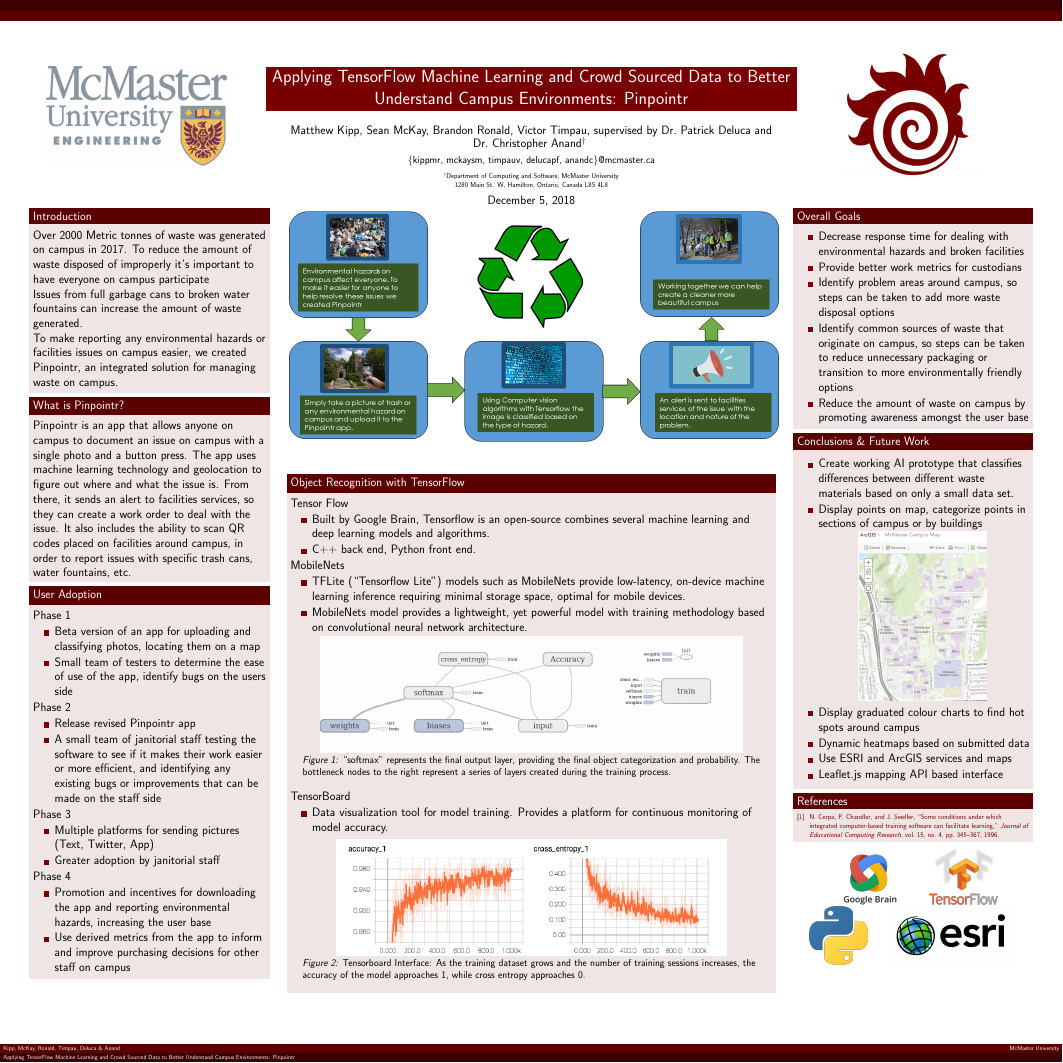
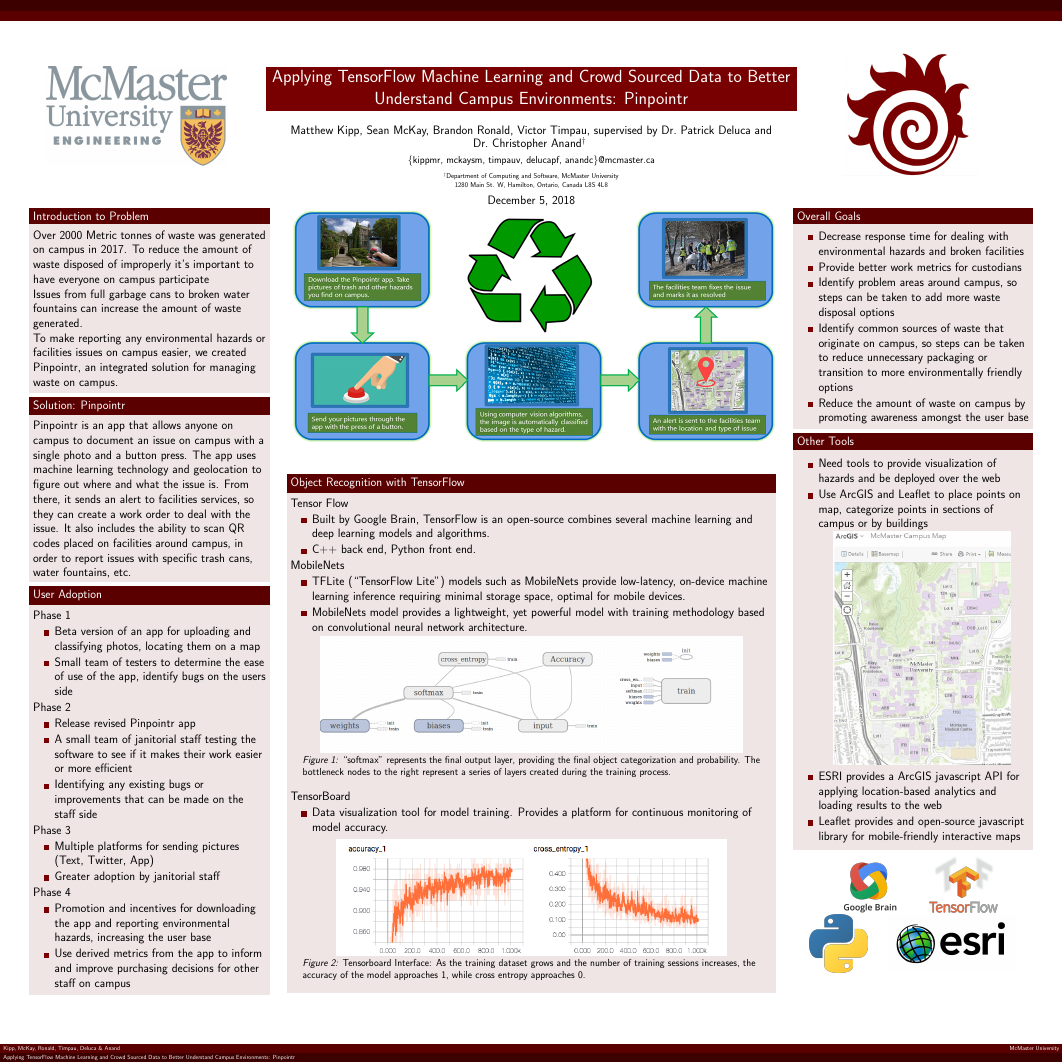
Before and after one commit to kippmr/pinpointr, a LaTeX poster (poster/Poster.tex): the whole page. Compiled offline with pdfLaTeX.

Commit message:
change poster to anand's suggestion and add new flowchart sean created

```diff
--- a/poster/Poster.tex
+++ b/poster/Poster.tex
@@ -66,7 +66,7 @@
 \end{textblock}
 
 \begin{textblock}{3.5}(0.5, 3.1)
-\begin{block}{Introduction}
+\begin{block}{Introduction to Problem}
 Over 2000 Metric tonnes of waste was generated on campus in 2017. To reduce the amount of waste disposed of improperly it’s important to have everyone on campus participate \par
 
 Issues from full garbage cans to broken water fountains can increase the amount of waste generated. \par
@@ -74,7 +74,7 @@ Issues from full garbage cans to broken water fountains can increase the amount
 To make reporting any environmental hazards or facilities issues on campus easier, we created Pinpointr, an integrated solution for managing waste on campus.
 \end{block}
 
-\begin{block}{What is Pinpointr?}
+\begin{block}{Solution: Pinpointr}
 Pinpointr is an app that allows anyone on campus to document an issue on campus with a single photo and a button press. The app uses machine learning technology and geolocation to figure out where and what the issue is. From there, it sends an alert to facilities services, so they can create a work order to deal with the issue. It also includes the ability to scan QR codes placed on facilities around campus, in order to report issues with specific trash cans, water fountains, etc.
 \end{block}
 
@@ -89,7 +89,8 @@ Phase 1
 Phase 2
 \begin{itemize}
 \item Release revised Pinpointr app
-\item A small team of janitorial staff testing the software to see if it makes their work easier or more efficient, and identifying any existing bugs or improvements that can be made on the staff side
+\item A small team of janitorial staff testing the software to see if it makes their work easier or more efficient
+\item Identifying any existing bugs or improvements that can be made on the staff side
 \end{itemize}
 Phase 3
 \begin{itemize}
@@ -116,42 +117,29 @@ Phase 4
 \end{itemize}
 \end{block}
 
-\begin{block}{Conclusions \& Future Work}
+\begin{block}{Other Tools}
 \begin{figure}[htbp] %  figure placement: here, top, bottom, or page
 \begin{itemize}
-\item Create working AI prototype that classifies differences between different waste materials based on only a small data set.
-\item Display points on map, categorize points in sections of campus or by buildings
+\item Need tools to provide visualization of hazards and be deployed over the web
+\item Use ArcGIS and Leaflet to place points on map, categorize points in sections of campus or by buildings
 \begin{figure}
    \centering
-   \includegraphics[height=14.5cm]{pinpointr-map.jpg}
+   \includegraphics[height=20cm]{pinpointr-map.jpg}
    \label{fig:map}
 \end{figure}
-\item Display graduated colour charts to find hot spots around campus
-\item Dynamic heatmaps based on submitted data
-\item Use ESRI and ArcGIS services and maps
-\item Leaflet.js mapping API based interface
+\item ESRI provides a ArcGIS javascript API for applying location-based analytics and loading results to the web
+\item Leaflet provides and open-source javascript library for mobile-friendly interactive maps
 \end{itemize}
 \end{figure}
 \end{block}
 
-\begin{block}{References}
-\setbeamertemplate{bibliography item}{\insertbiblabel}
-\bibliographystyle{ieeetr}
-{\scriptsize
-\bibliography{bib}}
-\end{block}
+%\begin{block}{References}
+%\setbeamertemplate{bibliography item}{\insertbiblabel}
+%\bibliographystyle{ieeetr}
+%{\scriptsize
+%\bibliography{bib}}
+%\end{block}
 
-\begin{comment}
-%these aren't in any particular style, it's just the basic idea
-\begin{block}{References}
-\setbeamertemplate{bibliography item}{\insertbiblabel}
-\bibliographystyle{ieeetr}
-{\scriptsize
-\bibliography{bib}}
-\end{block}
-\vspace{-1.8mm}
-%will need some more graphics to thank the various people
-\end{comment}
 \begin{figure}[htbp]
 \centering
 \includegraphics[height=5cm]{googlebrain-logo.png}
```
Also changed, not shown: poster/Poster.pdf, poster/figs/flowchart.png, poster/Poster.tex (4 more changed lines), 2 other files.
